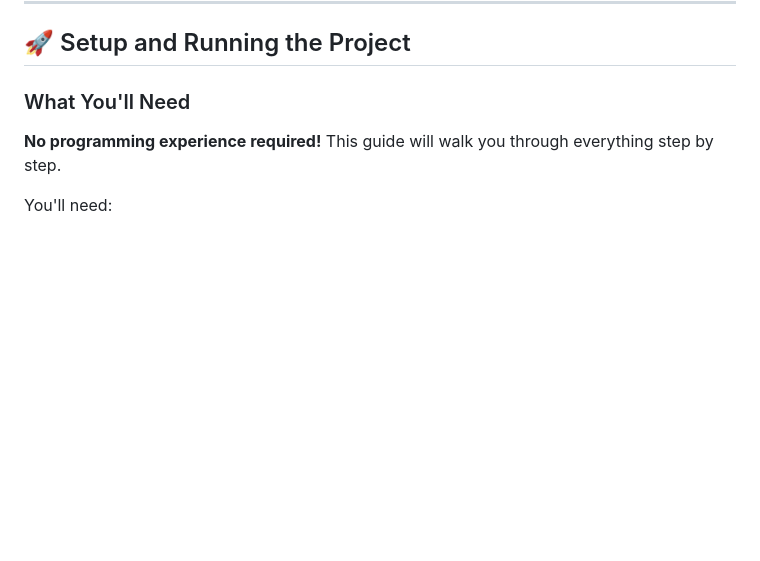
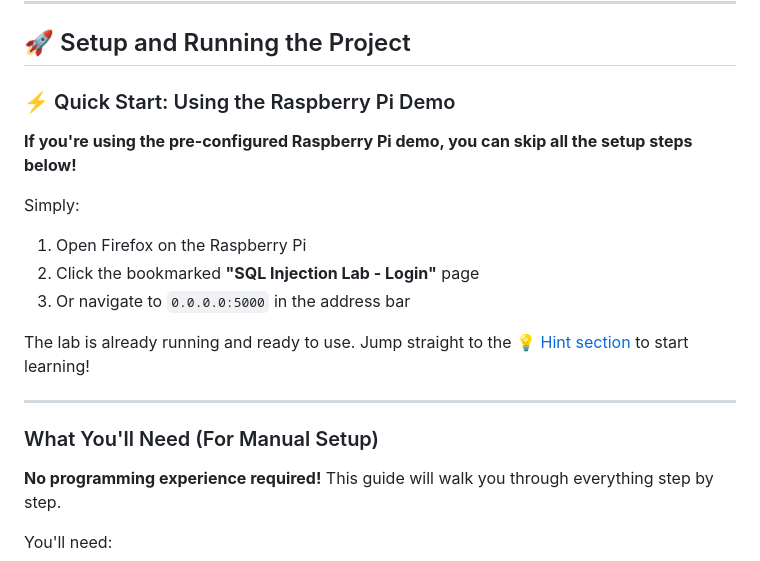
Before and after one commit to FYC23/ITNaS-SQL-injection-project, a Markdown page: README.md, the part around the change. Rendered like a GitHub page; blank space fills up the shorter version.

Commit message:
Updated README for physical demo

```diff
--- a/README.md
+++ b/README.md
@@ -64,7 +64,20 @@ Less common, relies on features enabled on the database server (like DNS or HTTP
 
 ## 🚀 Setup and Running the Project
 
-### What You'll Need
+### ⚡ Quick Start: Using the Raspberry Pi Demo
+
+**If you're using the pre-configured Raspberry Pi demo, you can skip all the setup steps below!**
+
+Simply:
+1. Open Firefox on the Raspberry Pi
+2. Click the bookmarked **"SQL Injection Lab - Login"** page
+3. Or navigate to `0.0.0.0:5000` in the address bar
+
+The lab is already running and ready to use. Jump straight to the [💡 Hint section](#-hint-how-to-perform-sql-injection) to start learning!
+
+---
+
+### What You'll Need (For Manual Setup)
 
 **No programming experience required!** This guide will walk you through everything step by step.
 
```
